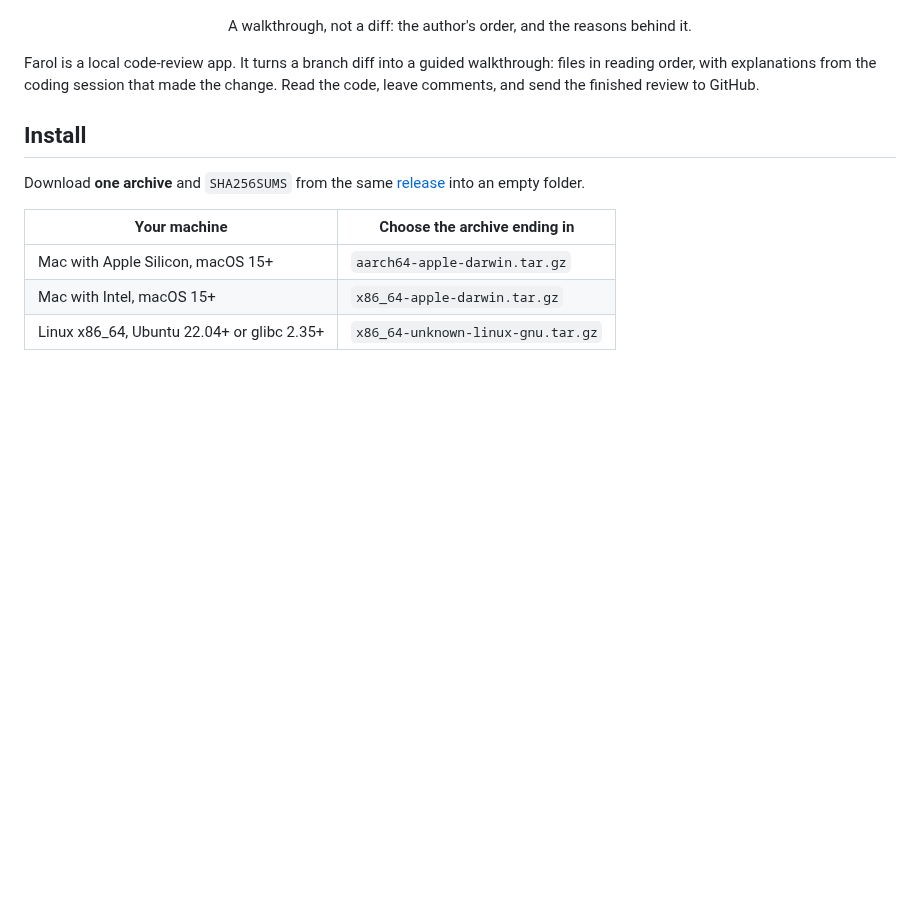
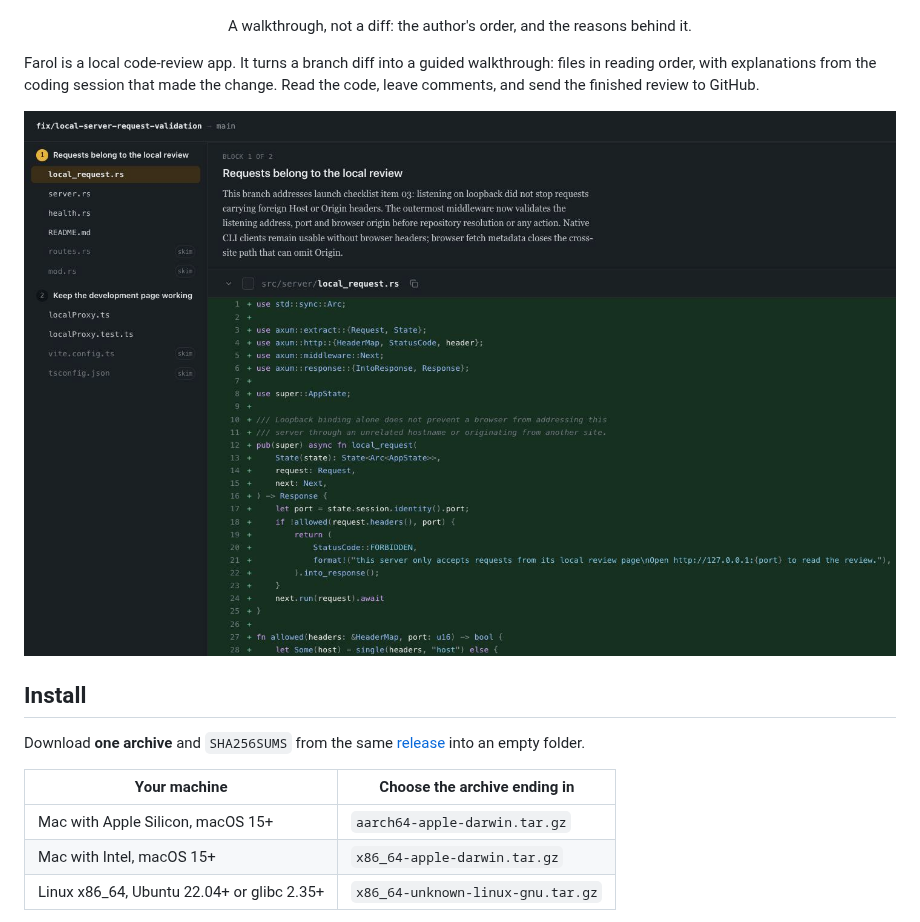
Before and after one commit to asnunes/farol, a Markdown page: README.md, the part around the change. Drawn GitHub-style; pictures changed too: docs/review.jpg (added); blank space fills up the shorter version.

Commit message:
docs(readme): show a real Farol review

```diff
--- a/README.md
+++ b/README.md
@@ -9,6 +9,8 @@
 Farol is a local code-review app. It turns a branch diff into a guided walkthrough:
 files in reading order, with explanations from the coding session that made the
 change. Read the code, leave comments, and send the finished review to GitHub.
+
+![A Farol review with reading-order blocks, implementation context, skim markers, and the code diff.](docs/review.jpg)
 
 ## Install
 
```
